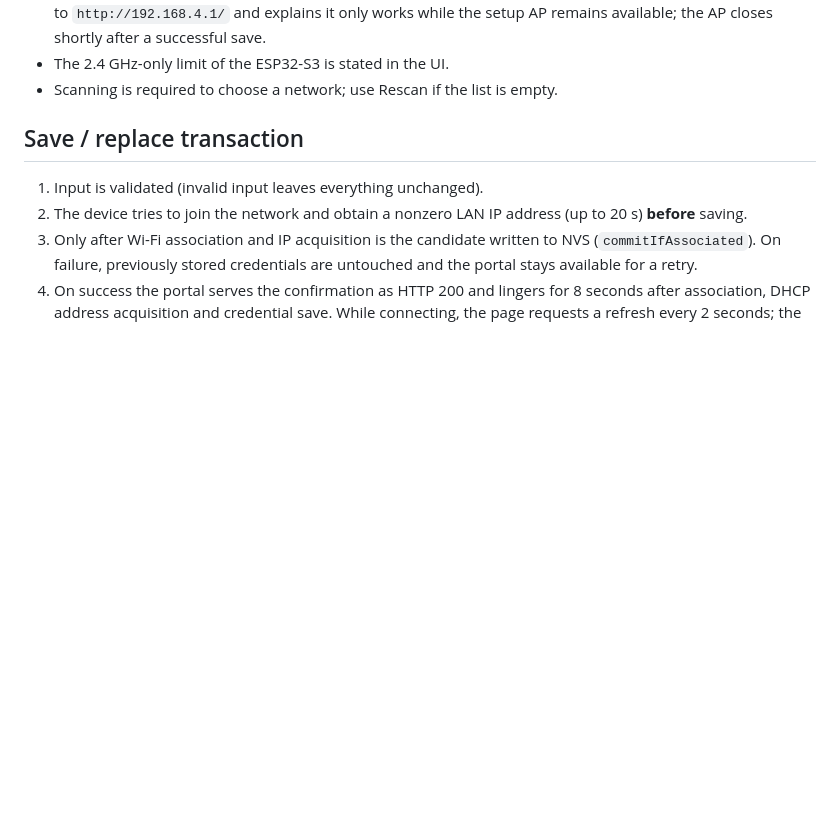
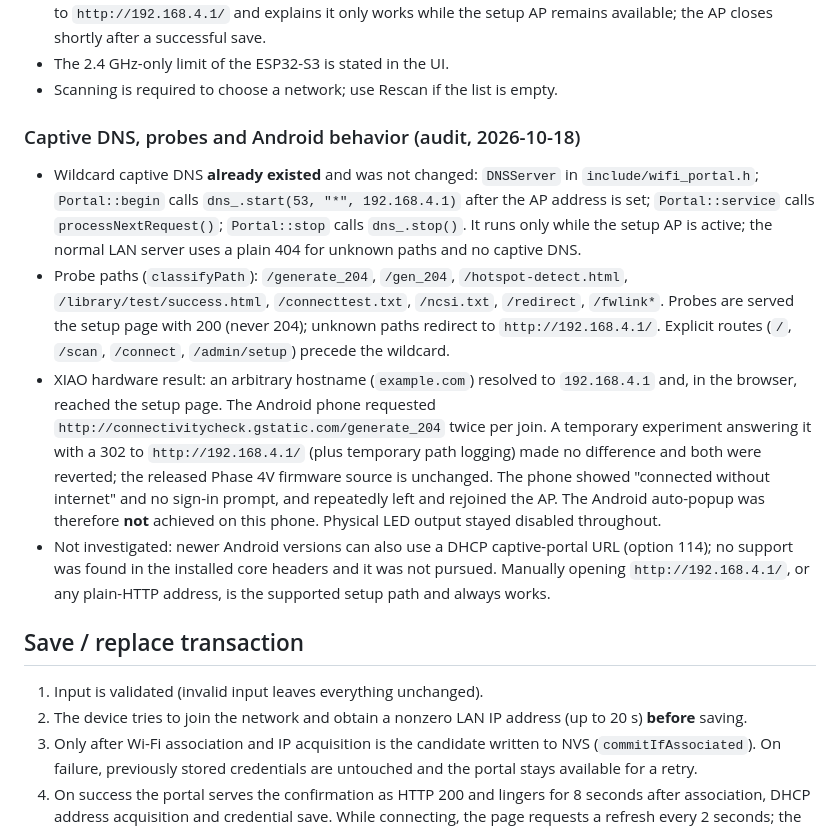
Before and after one commit to jgoldwein/BrooklynSubway, a Markdown page: docs/PHASE4L_WIFI_PROVISIONING.md, the part around the change. Drawn GitHub-style; blank space fills up the shorter version.

Commit message:
Document Android captive portal validation
Co-authored-by: Copilot <223556219+Copilot@users.noreply.github.com>

```diff
--- a/docs/PHASE4L_WIFI_PROVISIONING.md
+++ b/docs/PHASE4L_WIFI_PROVISIONING.md
@@ -106,6 +106,33 @@ It is never required and never printed. Priority: NVS credentials, then
   successful save.
 - The 2.4 GHz-only limit of the ESP32-S3 is stated in the UI.
 - Scanning is required to choose a network; use Rescan if the list is empty.
+
+### Captive DNS, probes and Android behavior (audit, 2026-10-18)
+
+- Wildcard captive DNS **already existed** and was not changed:
+  `DNSServer` in `include/wifi_portal.h`; `Portal::begin` calls
+  `dns_.start(53, "*", 192.168.4.1)` after the AP address is set;
+  `Portal::service` calls `processNextRequest()`; `Portal::stop` calls
+  `dns_.stop()`. It runs only while the setup AP is active; the normal LAN
+  server uses a plain 404 for unknown paths and no captive DNS.
+- Probe paths (`classifyPath`): `/generate_204`, `/gen_204`,
+  `/hotspot-detect.html`, `/library/test/success.html`, `/connecttest.txt`,
+  `/ncsi.txt`, `/redirect`, `/fwlink*`. Probes are served the setup page with
+  200 (never 204); unknown paths redirect to `http://192.168.4.1/`. Explicit
+  routes (`/`, `/scan`, `/connect`, `/admin/setup`) precede the wildcard.
+- XIAO hardware result: an arbitrary hostname (`example.com`) resolved to
+  `192.168.4.1` and, in the browser, reached the setup page. The Android phone
+  requested `http://connectivitycheck.gstatic.com/generate_204` twice per join.
+  A temporary experiment answering it with a 302 to `http://192.168.4.1/`
+  (plus temporary path logging) made no difference and both were reverted;
+  the released Phase 4V firmware source is unchanged. The phone showed
+  "connected without internet" and no sign-in prompt, and repeatedly left and
+  rejoined the AP. The Android auto-popup was therefore **not** achieved on
+  this phone. Physical LED output stayed disabled throughout.
+- Not investigated: newer Android versions can also use a DHCP captive-portal
+  URL (option 114); no support was found in the installed core headers and it
+  was not pursued. Manually opening `http://192.168.4.1/`, or any plain-HTTP
+  address, is the supported setup path and always works.
 
 ## Save / replace transaction
 
```
Also changed, not shown: RESUME.md (+8 -0 lines).
